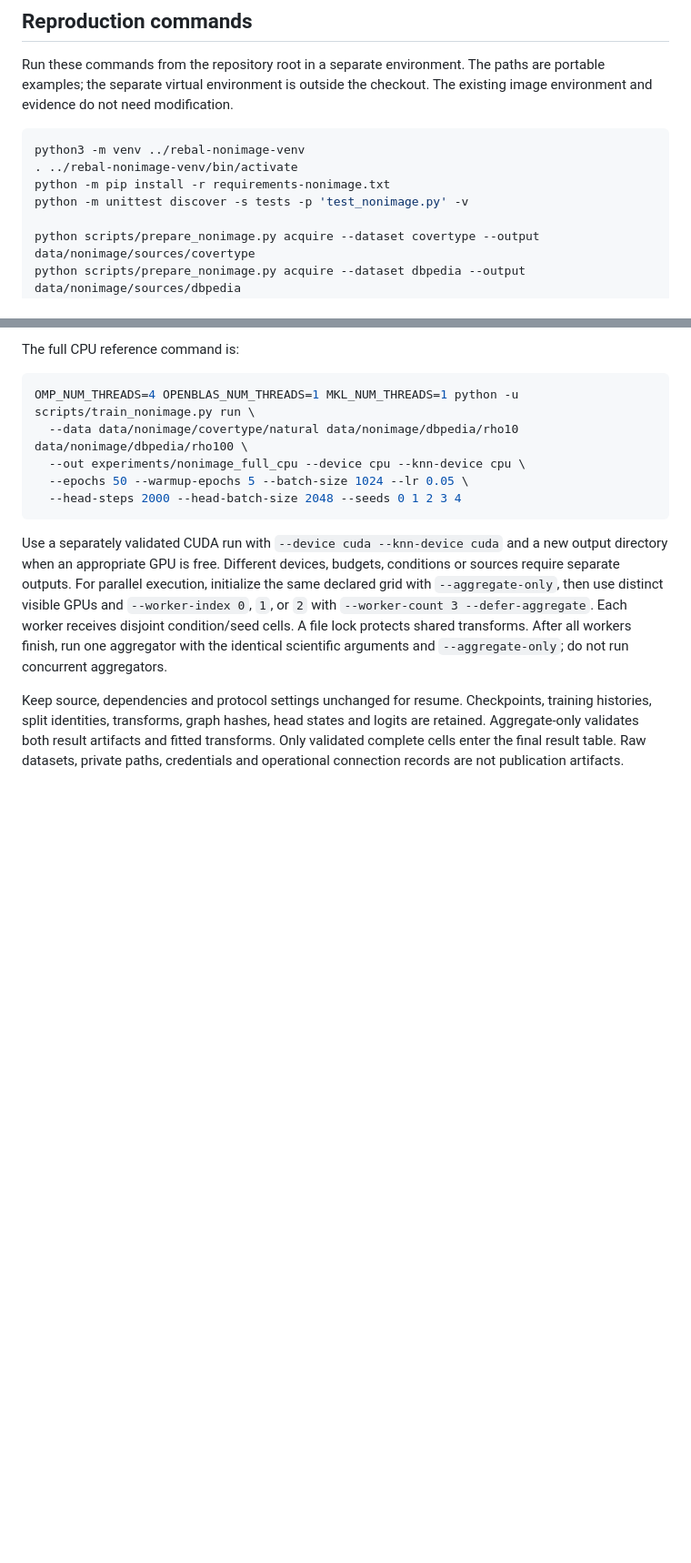
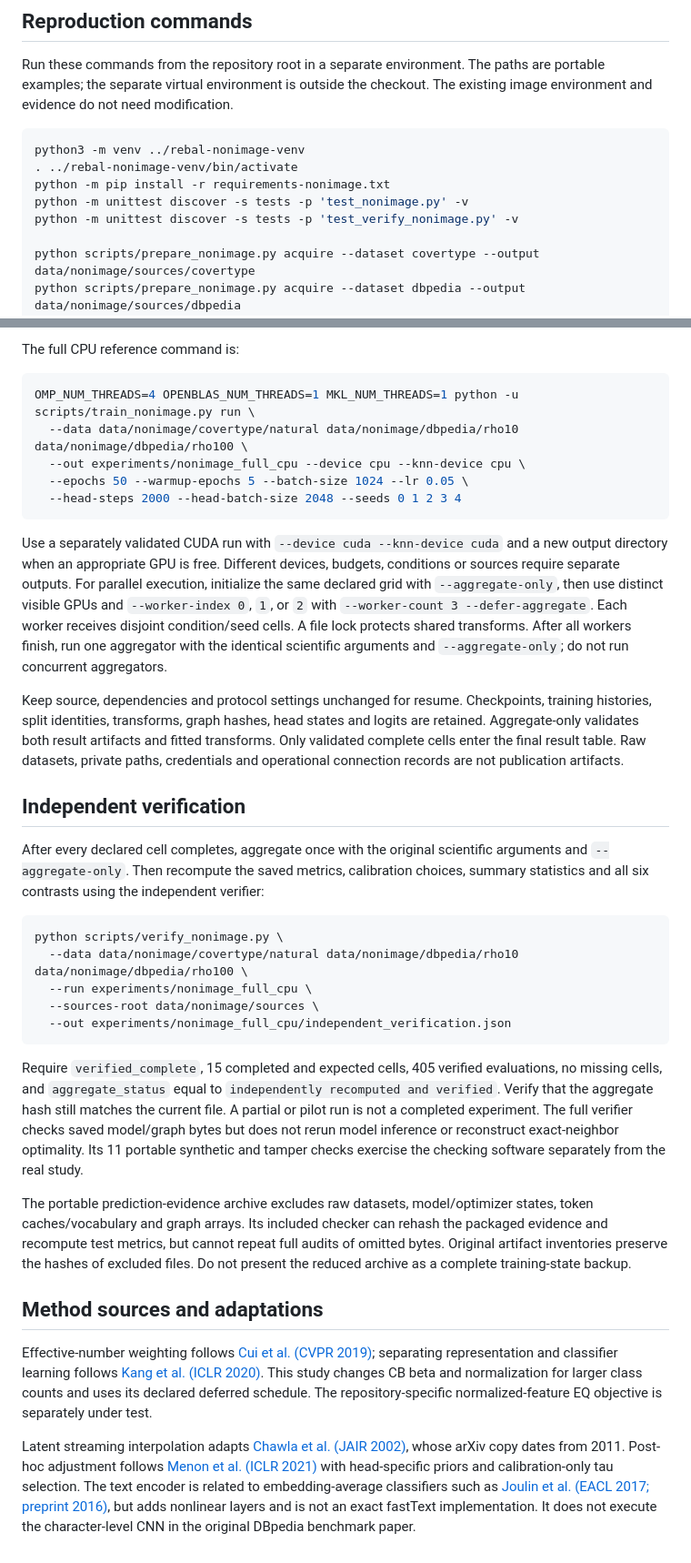
Before and after one commit to savannahshannon/rebal, a Markdown page: docs/nonimage_experiment.md, 2 parts joined by grey strips. Shown at 91% size. GitHub-like rendering; blank space fills up the shorter version.

Commit message:
Document verified non-image findings and prespecified ViT comparison

````diff
--- a/docs/nonimage_experiment.md
+++ b/docs/nonimage_experiment.md
@@ -74,6 +92,7 @@ python3 -m venv ../rebal-nonimage-venv
 . ../rebal-nonimage-venv/bin/activate
 python -m pip install -r requirements-nonimage.txt
 python -m unittest discover -s tests -p 'test_nonimage.py' -v
+python -m unittest discover -s tests -p 'test_verify_nonimage.py' -v
 
 python scripts/prepare_nonimage.py acquire --dataset covertype --output data/nonimage/sources/covertype
 python scripts/prepare_nonimage.py acquire --dataset dbpedia --output data/nonimage/sources/dbpedia
@@ -108,3 +127,26 @@ OMP_NUM_THREADS=4 OPENBLAS_NUM_THREADS=1 MKL_NUM_THREADS=1 python -u scripts/tra
 Use a separately validated CUDA run with `--device cuda --knn-device cuda` and a new output directory when an appropriate GPU is free. Different devices, budgets, conditions or sources require separate outputs. For parallel execution, initialize the same declared grid with `--aggregate-only`, then use distinct visible GPUs and `--worker-index 0`, `1`, or `2` with `--worker-count 3 --defer-aggregate`. Each worker receives disjoint condition/seed cells. A file lock protects shared transforms. After all workers finish, run one aggregator with the identical scientific arguments and `--aggregate-only`; do not run concurrent aggregators.
 
 Keep source, dependencies and protocol settings unchanged for resume. Checkpoints, training histories, split identities, transforms, graph hashes, head states and logits are retained. Aggregate-only validates both result artifacts and fitted transforms. Only validated complete cells enter the final result table. Raw datasets, private paths, credentials and operational connection records are not publication artifacts.
+
+
+## Independent verification
+
+After every declared cell completes, aggregate once with the original scientific arguments and `--aggregate-only`. Then recompute the saved metrics, calibration choices, summary statistics and all six contrasts using the independent verifier:
+
+```sh
+python scripts/verify_nonimage.py \
+  --data data/nonimage/covertype/natural data/nonimage/dbpedia/rho10 data/nonimage/dbpedia/rho100 \
+  --run experiments/nonimage_full_cpu \
+  --sources-root data/nonimage/sources \
+  --out experiments/nonimage_full_cpu/independent_verification.json
+```
+
+Require `verified_complete`, 15 completed and expected cells, 405 verified evaluations, no missing cells, and `aggregate_status` equal to `independently recomputed and verified`. Verify that the aggregate hash still matches the current file. A partial or pilot run is not a completed experiment. The full verifier checks saved model/graph bytes but does not rerun model inference or reconstruct exact-neighbor optimality. Its 11 portable synthetic and tamper checks exercise the checking software separately from the real study.
+
+The portable prediction-evidence archive excludes raw datasets, model/optimizer states, token caches/vocabulary and graph arrays. Its included checker can rehash the packaged evidence and recompute test metrics, but cannot repeat full audits of omitted bytes. Original artifact inventories preserve the hashes of excluded files. Do not present the reduced archive as a complete training-state backup.
+
+## Method sources and adaptations
+
+Effective-number weighting follows [Cui et al. (CVPR 2019)](https://arxiv.org/abs/1901.05555); separating representation and classifier learning follows [Kang et al. (ICLR 2020)](https://arxiv.org/abs/1910.09217). This study changes CB beta and normalization for larger class counts and uses its declared deferred schedule. The repository-specific normalized-feature EQ objective is separately under test.
+
+Latent streaming interpolation adapts [Chawla et al. (JAIR 2002)](https://arxiv.org/abs/1106.1813), whose arXiv copy dates from 2011. Post-hoc adjustment follows [Menon et al. (ICLR 2021)](https://arxiv.org/abs/2007.07314) with head-specific priors and calibration-only tau selection. The text encoder is related to embedding-average classifiers such as [Joulin et al. (EACL 2017; preprint 2016)](https://aclanthology.org/E17-2068/), but adds nonlinear layers and is not an exact fastText implementation. It does not execute the character-level CNN in the original DBpedia benchmark paper.
````
Also changed, not shown: other parts of docs/nonimage_experiment.md (+19 -1 lines), docs/vit_rebal_experiment.md (added, +89 -0 lines).
